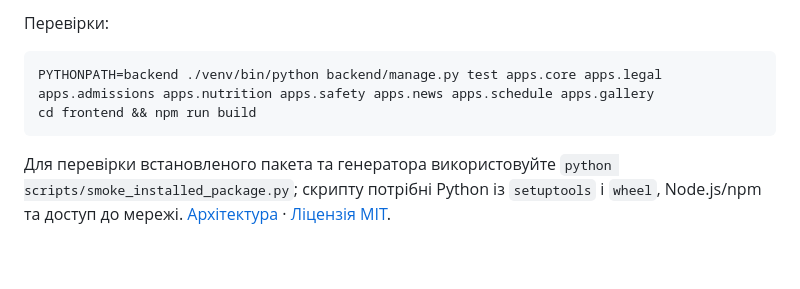
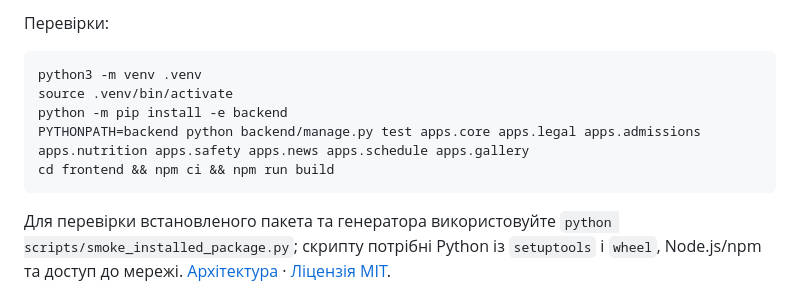
Before and after one commit to shadowlockck/framewrok-for-school, a Markdown page: README.md, the part around the change. Drawn GitHub-style; blank space fills up the shorter version.

Commit message:
Уточнено запуск тестів у README фреймворку

````diff
--- a/README.md
+++ b/README.md
@@ -53,8 +53,11 @@ docker compose up -d --build
 Перевірки:
 
 ```bash
-PYTHONPATH=backend ./venv/bin/python backend/manage.py test apps.core apps.legal apps.admissions apps.nutrition apps.safety apps.news apps.schedule apps.gallery
-cd frontend && npm run build
+python3 -m venv .venv
+source .venv/bin/activate
+python -m pip install -e backend
+PYTHONPATH=backend python backend/manage.py test apps.core apps.legal apps.admissions apps.nutrition apps.safety apps.news apps.schedule apps.gallery
+cd frontend && npm ci && npm run build
 ```
 
 Для перевірки встановленого пакета та генератора використовуйте `python scripts/smoke_installed_package.py`; скрипту потрібні Python із `setuptools` і `wheel`, Node.js/npm та доступ до мережі. [Архітектура](docs/framework-architecture.md) · [Ліцензія MIT](LICENSE).
````
